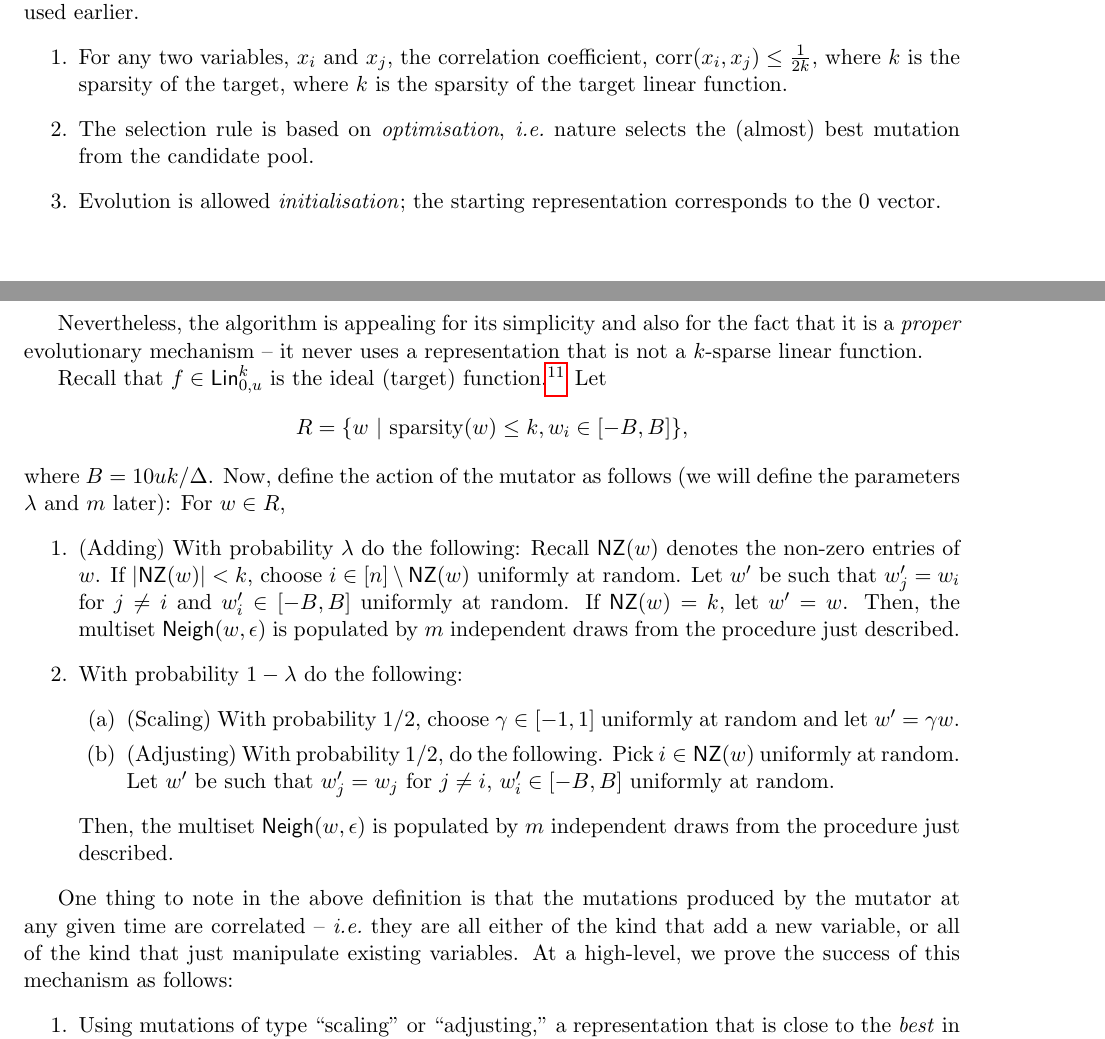
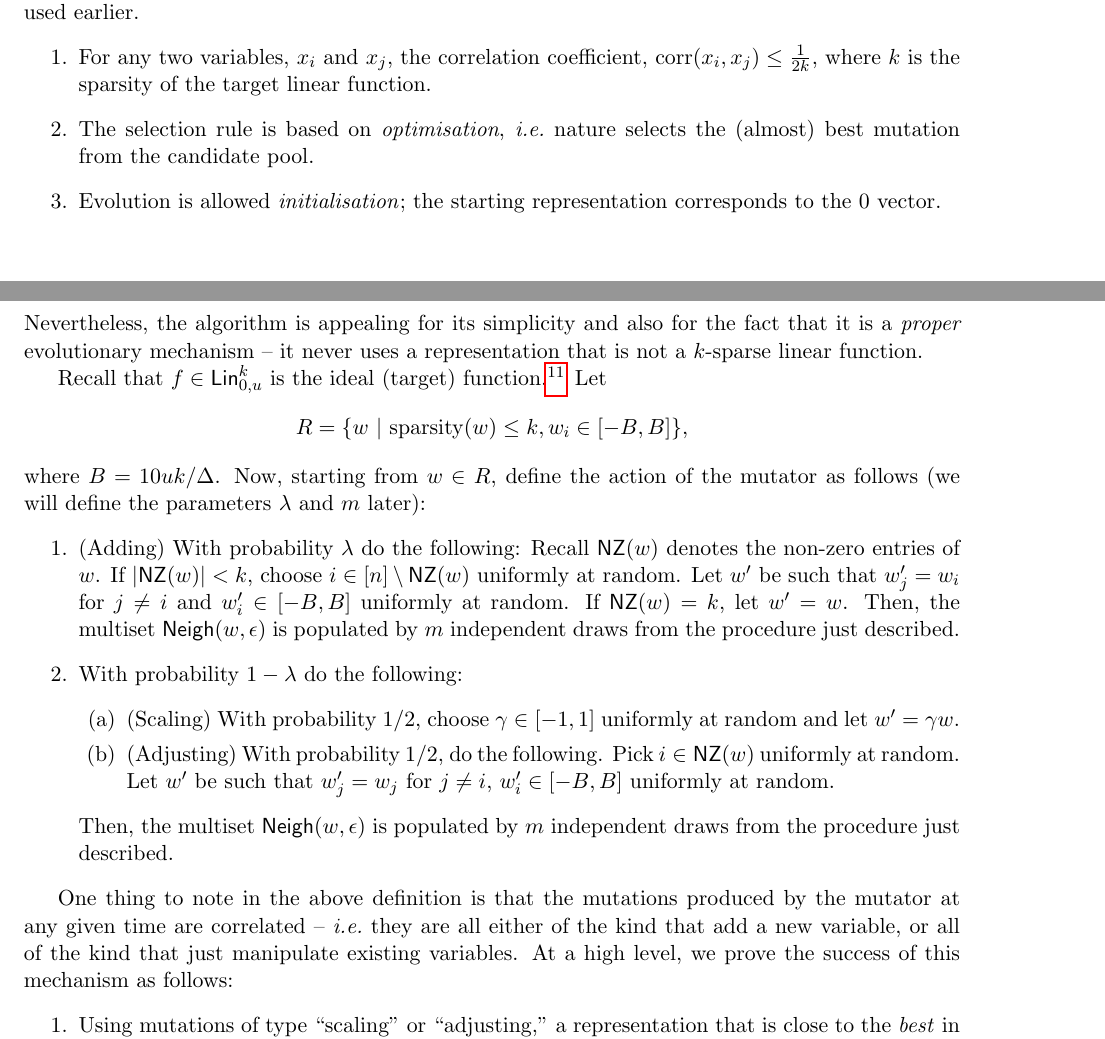
Before and after one commit to elaine84/evolve, a LaTeX paper (latex/main.tex, which reads latex/files/greedy.tex): two parts of pages 12 and 13 of 23, joined at a grey line, cut so that both start at the same text. Compiled offline with pdfLaTeX.

Commit message:
Some light edits in 3.2

```diff
--- a/latex/files/greedy.tex
+++ b/latex/files/greedy.tex
@@ -9,7 +9,7 @@ considerably stronger than the assumptions used earlier.
 \begin{enumerate}
 %
 \item For any two variables, $x_i$ and $x_j$, the correlation coefficient,
-$\corr(x_i, x_j) \leq \frac{1}{2k}$, where $k$ is the sparsity of the target,
+$\corr(x_i, x_j) \leq \frac{1}{2k}$,
 where $k$ is the sparsity of the target linear function.
 %
 \item The selection rule is based on \emph{optimisation}, \ie nature selects the
@@ -20,9 +20,9 @@ corresponds to the $0$ vector.
 %
 \end{enumerate}
 
-Nevertheless, the algorithm is appealing for its simplicity and also for the fact
-that it is a \emph{proper} evolutionary mechanism -- it never uses a
-representation that is not a $k$-sparse linear function.
+\noindent Nevertheless, the algorithm is appealing for its simplicity and also
+for the fact that it is a \emph{proper} evolutionary mechanism -- it never uses
+a representation that is not a $k$-sparse linear function.
 
 Recall that $f \in  \lin^k_{0, u}$ is the ideal (target)
 function.\footnote{Here, we no longer need the fact that each coefficient in the
@@ -30,8 +30,8 @@ target linear function has magnitude at least $l$.} Let
 %
 \[ R = \{w ~|~ \sparsity(w) \leq k, w_i \in [-B, B] \}, \]
 %
-where $B = 10uk/\Delta$. Now, define the action of the mutator as follows (we
-will define the parameters $\lambda$ and $m$ later): For $w \in R$,
+where $B = 10uk/\Delta$. Now, starting from $w \in R$, define the action of the
+mutator as follows (we will define the parameters $\lambda$ and $m$ later):
 %%
 \begin{enumerate}
 %%
@@ -59,7 +59,7 @@ from the procedure just described.
 One thing to note in the above definition is that the mutations produced by the
 mutator at any given time are correlated -- \ie they are all either of the kind
 that add a new variable, or all of the kind that just manipulate existing
-variables.  At a high-level, we prove the success of this mechanism as follows:
+variables.  At a high level, we prove the success of this mechanism as follows:
 \begin{enumerate}
 %
 \item Using mutations of type ``scaling'' or ``adjusting,'' a representation
```
Also changed, not shown: latex/files/greedy.tex (7 more changed lines).
